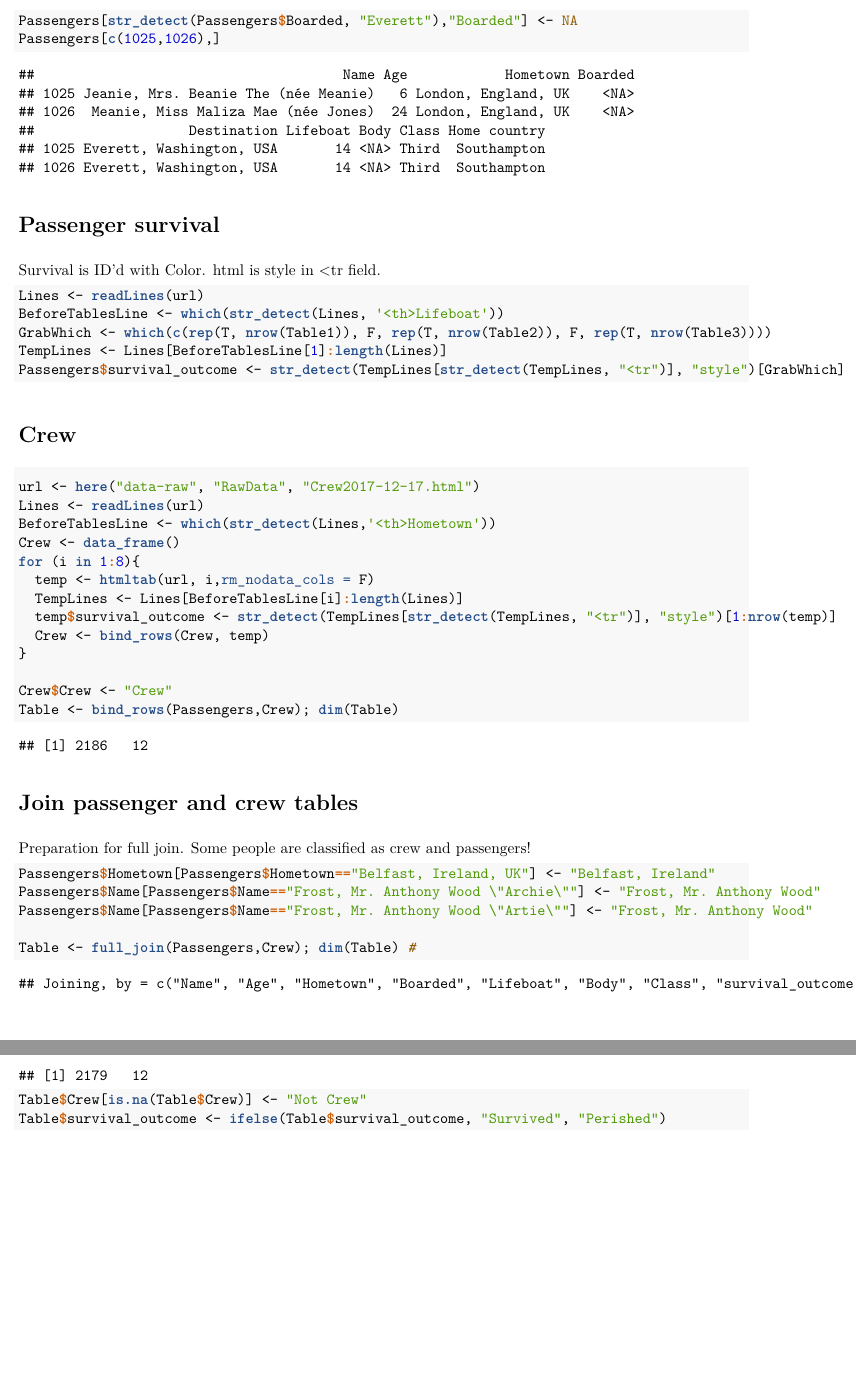
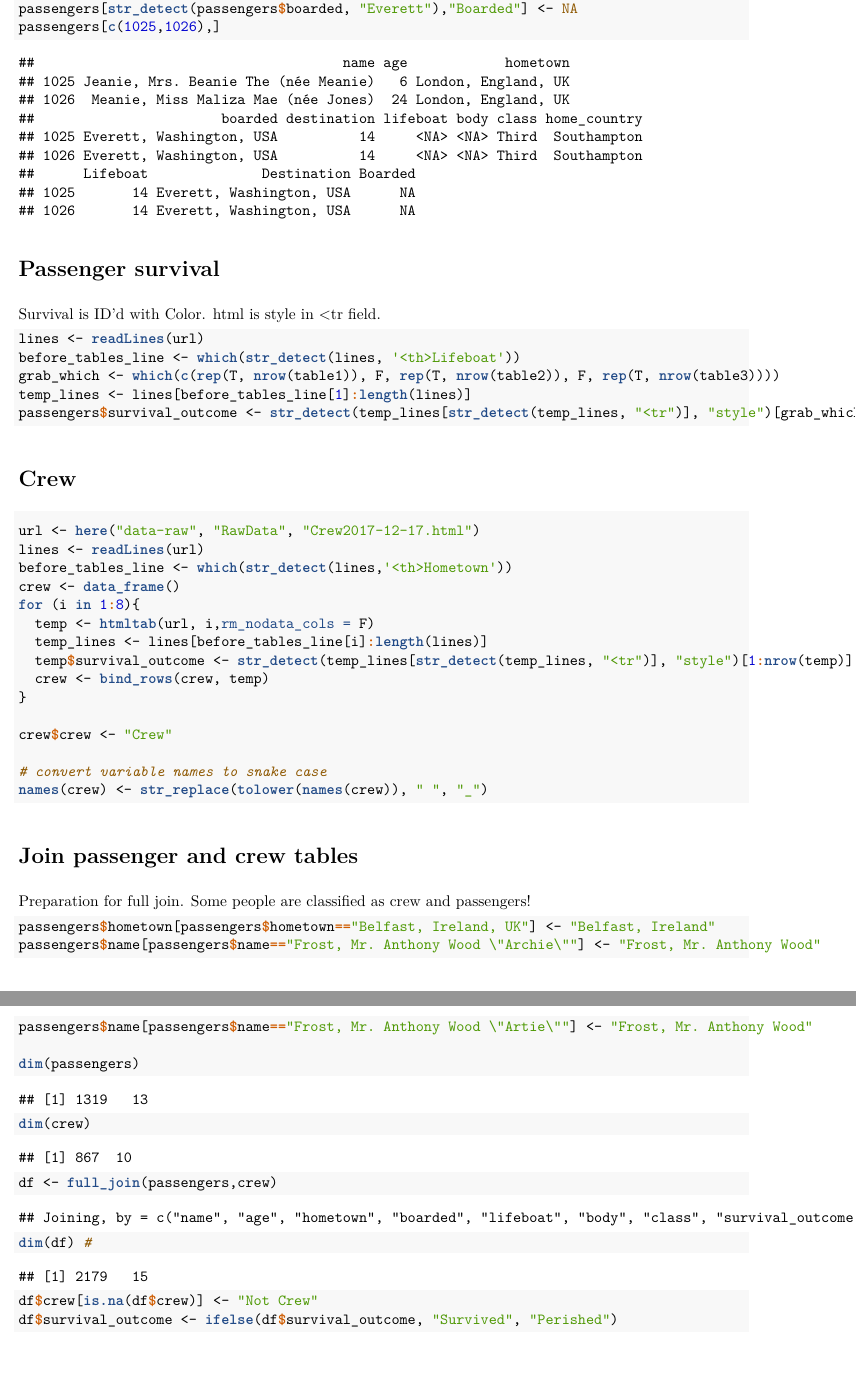
Before and after one commit to EvaMaeRey/titanic.complete, an R Markdown document (data-raw/Titantic.Rmd): two parts of pages 3 and 4 of 6, joined at a grey line, cut so that both start at the same text, the shorter picture padded with empty space. The pictures show the output file data-raw/Titantic.pdf that the author committed with the source.

Commit message:
More clean up.

````diff
--- a/data-raw/Titantic.Rmd
+++ b/data-raw/Titantic.Rmd
@@ -65,47 +66,61 @@ Passengers[str_detect(Passengers$Boarded, "Everett"),"Destination"] <- "Everett,
-Passengers[str_detect(Passengers$Boarded, "Everett"),"Boarded"] <- NA
-Passengers[c(1025,1026),]
+passengers[str_detect(passengers$boarded, "Everett"),"Lifeboat"] <- 14
+passengers[str_detect(passengers$boarded, "Everett"),"Destination"] <- "Everett, Washington, USA"
+passengers[str_detect(passengers$boarded, "Everett"),"Boarded"] <- NA
+passengers[c(1025,1026),]
 ```
 
 
 # Passenger survival
 
-Survival is ID'd with Color. html is style in <tr field.
+Survival is ID'd with Color. html is style in \<tr field.
 ```{r}
-Lines <- readLines(url)
-BeforeTablesLine <- which(str_detect(Lines, '<th>Lifeboat'))
-GrabWhich <- which(c(rep(T, nrow(Table1)), F, rep(T, nrow(Table2)), F, rep(T, nrow(Table3))))
-TempLines <- Lines[BeforeTablesLine[1]:length(Lines)]
-Passengers$survival_outcome <- str_detect(TempLines[str_detect(TempLines, "<tr")], "style")[GrabWhich]
+lines <- readLines(url)
+before_tables_line <- which(str_detect(lines, '<th>Lifeboat'))
+grab_which <- which(c(rep(T, nrow(table1)), F,
+                      rep(T, nrow(table2)), F,
+                      rep(T, nrow(table3))))
+temp_lines <- lines[before_tables_line[1]:length(lines)]
+passengers$survival_outcome <-
+  str_detect(temp_lines[str_detect(temp_lines, "<tr")], "style")[grab_which]
 ```
 
 # Crew
 ```{r}
 url <- here("data-raw", "RawData", "Crew2017-12-17.html")
-Lines <- readLines(url)
-BeforeTablesLine <- which(str_detect(Lines,'<th>Hometown'))
-Crew <- data_frame()
+lines <- readLines(url)
+before_tables_line <- which(str_detect(lines,'<th>Hometown'))
+crew <- data_frame()
 for (i in 1:8){
   temp <- htmltab(url, i,rm_nodata_cols = F)
-  TempLines <- Lines[BeforeTablesLine[i]:length(Lines)]
-  temp$survival_outcome <- str_detect(TempLines[str_detect(TempLines, "<tr")], "style")[1:nrow(temp)]
-  Crew <- bind_rows(Crew, temp)
+  temp_lines <- lines[before_tables_line[i]:length(lines)]
+  temp$survival_outcome <-
+    str_detect(temp_lines[str_detect(temp_lines, "<tr")], "style")[1:nrow(temp)]
+  crew <- bind_rows(crew, temp)
 }
 
-Crew$Crew <- "Crew"
-Table <- bind_rows(Passengers,Crew); dim(Table)
+crew$crew <- "Crew"
+
+# convert variable names to snake case
+names(crew) <- str_replace(tolower(names(crew)), " ", "_")
 ```
 
 # Join passenger and crew tables
 
 Preparation for full join. Some people are classified as crew and passengers!
 ```{r}
-Passengers$Hometown[Passengers$Hometown=="Belfast, Ireland, UK"] <- "Belfast, Ireland"
-Passengers$Name[Passengers$Name=="Frost, Mr. Anthony Wood \"Archie\""] <- "Frost, Mr. Anthony Wood"
-Passengers$Name[Passengers$Name=="Frost, Mr. Anthony Wood \"Artie\""] <- "Frost, Mr. Anthony Wood"
+passengers$hometown[passengers$hometown=="Belfast, Ireland, UK"] <-
+  "Belfast, Ireland"
+passengers$name[passengers$name=="Frost, Mr. Anthony Wood \"Archie\""] <-
+  "Frost, Mr. Anthony Wood"
+passengers$name[passengers$name=="Frost, Mr. Anthony Wood \"Artie\""] <-
+  "Frost, Mr. Anthony Wood"
 
-Table <- full_join(Passengers,Crew); dim(Table) #
-Table$Crew[is.na(Table$Crew)] <- "Not Crew"
-Table$survival_outcome <- ifelse(Table$survival_outcome, "Survived", "Perished")
+dim(passengers)
+dim(crew)
+df <- full_join(passengers,crew)
+dim(df) #
+df$crew[is.na(df$crew)] <- "Not Crew"
+df$survival_outcome <- ifelse(df$survival_outcome, "Survived", "Perished")
 ```
 
 
````
Also changed, not shown: data-raw/Titantic.pdf, data-raw/Titantic.Rmd (54 more changed lines).
